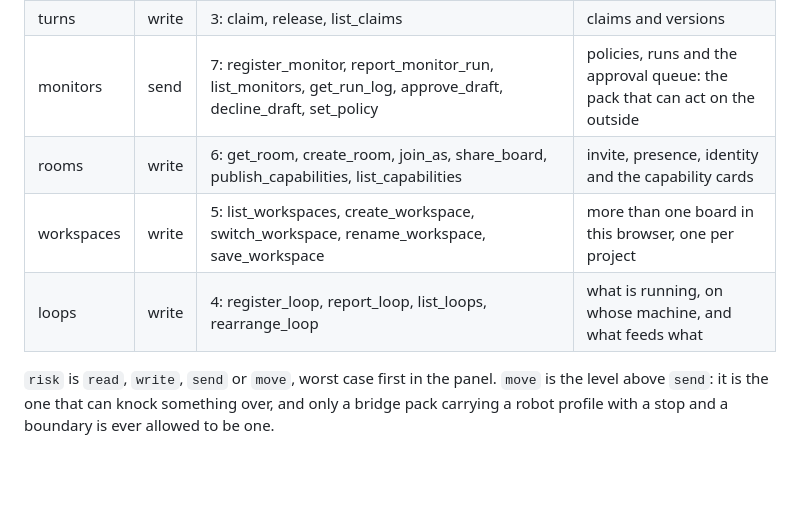
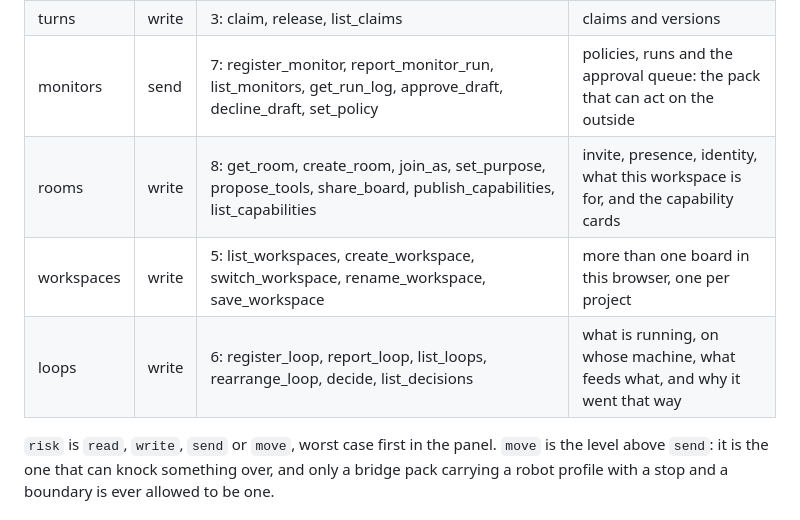
Before and after one commit to NawafSheikh/mcpforwork, a Markdown page: docs/TOOLS.md, the part around one of its changes. GitHub-like rendering; blank space fills up the shorter version.

```diff
--- a/docs/TOOLS.md
+++ b/docs/TOOLS.md
@@ -157,9 +158,9 @@ exactly `TOOL_NAMES`, each name once, so a tool can never end up with no switch
 | notes | write | 3: add_feedback, list_feedback, resolve_feedback | requests in all four directions |
 | turns | write | 3: claim, release, list_claims | claims and versions |
 | monitors | send | 7: register_monitor, report_monitor_run, list_monitors, get_run_log, approve_draft, decline_draft, set_policy | policies, runs and the approval queue: the pack that can act on the outside |
-| rooms | write | 6: get_room, create_room, join_as, share_board, publish_capabilities, list_capabilities | invite, presence, identity and the capability cards |
+| rooms | write | 8: get_room, create_room, join_as, set_purpose, propose_tools, share_board, publish_capabilities, list_capabilities | invite, presence, identity, what this workspace is for, and the capability cards |
 | workspaces | write | 5: list_workspaces, create_workspace, switch_workspace, rename_workspace, save_workspace | more than one board in this browser, one per project |
-| loops | write | 4: register_loop, report_loop, list_loops, rearrange_loop | what is running, on whose machine, and what feeds what |
+| loops | write | 6: register_loop, report_loop, list_loops, rearrange_loop, decide, list_decisions | what is running, on whose machine, what feeds what, and why it went that way |
 
 `risk` is `read`, `write`, `send` or `move`, worst case first in the panel. `move` is the
 level above `send`: it is the one that can knock something over, and only a bridge pack
```
Also changed, not shown: other parts of docs/TOOLS.md (+25 -4 lines).
